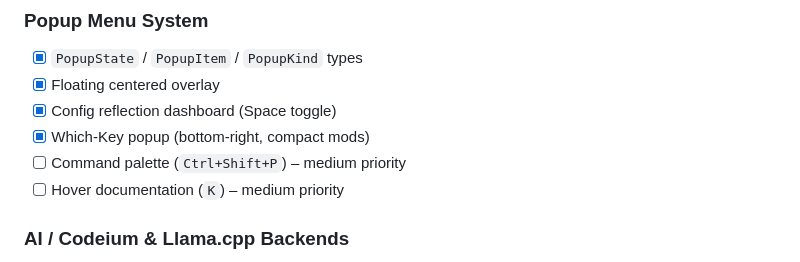
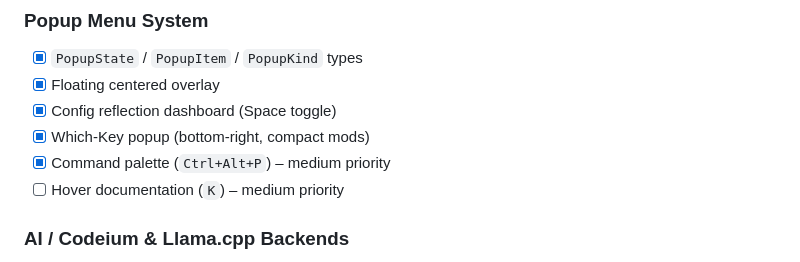
Before and after one commit to lecheel/ce, a Markdown page: README.md, the part around one of its changes. Drawn GitHub-style.

Commit message:
docs: update README feature checklist
- Mark redo, replace, count prefix, and indentation guides as completed
- Update command palette shortcut to Ctrl+Alt+P and mark as completed

```diff
--- a/README.md
+++ b/README.md
@@ -239,7 +239,7 @@ Mini vim-buffer TUI editor with AI completions, split layouts, Brief mode, and d
 - [x] Floating centered overlay
 - [x] Config reflection dashboard (Space toggle)
 - [x] Which‑Key popup (bottom‑right, compact mods)
-- [ ] Command palette (`Ctrl+Shift+P`) – medium priority
+- [x] Command palette (`Ctrl+Alt+P`) – medium priority
 - [ ] Hover documentation (`K`) – medium priority
 
 ### AI / Codeium & Llama.cpp Backends
```
Also changed, not shown: other parts of README.md (+4 -4 lines).
